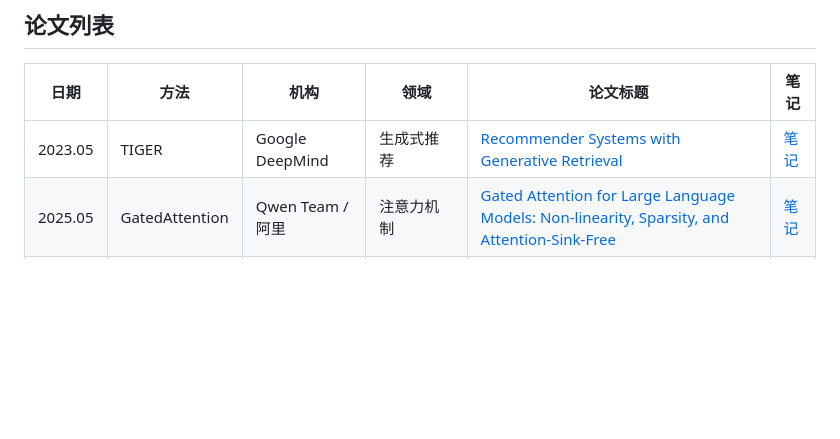
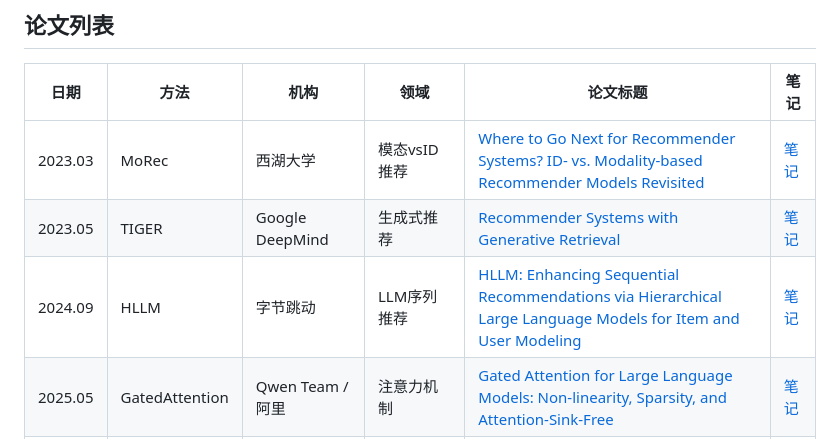
Before and after one commit to guoliang25/cc_paper, a Markdown page: README.md, the part around the change. Drawn GitHub-style; blank space fills up the shorter version.

```diff
--- a/README.md
+++ b/README.md
@@ -6,7 +6,9 @@
 
 | 日期 | 方法 | 机构 | 领域 | 论文标题 | 笔记 |
 |------|------|------|------|----------|------|
+| 2023.03 | MoRec | 西湖大学 | 模态vsID推荐 | [Where to Go Next for Recommender Systems? ID- vs. Modality-based Recommender Models Revisited](https://arxiv.org/abs/2303.13835) | [笔记](paper/2023/2303-MoRec-西湖大学-模态vsID推荐.md) |
 | 2023.05 | TIGER | Google DeepMind | 生成式推荐 | [Recommender Systems with Generative Retrieval](https://arxiv.org/abs/2305.05065) | [笔记](paper/2023/2305-TIGER-Google-生成式推荐.md) |
+| 2024.09 | HLLM | 字节跳动 | LLM序列推荐 | [HLLM: Enhancing Sequential Recommendations via Hierarchical Large Language Models for Item and User Modeling](https://arxiv.org/abs/2409.12740) | [笔记](paper/2024/2409-HLLM-字节-LLM序列推荐.md) |
 | 2025.05 | GatedAttention | Qwen Team / 阿里 | 注意力机制 | [Gated Attention for Large Language Models: Non-linearity, Sparsity, and Attention-Sink-Free](https://arxiv.org/abs/2505.06708) | [笔记](paper/2025/2505-GatedAttention-Qwen-注意力机制.md) |
 | 2025.05 | LONGER | 字节跳动 | 长序列建模 | [LONGER: Scaling Up Long Sequence Modeling in Industrial Recommenders](https://arxiv.org/abs/2505.04421) | [笔记](paper/2025/2505-LONGER-字节-长序列建模.md) |
 | 2025.07 | RankMixer | 字节跳动 | 推荐系统Scaling | [RankMixer: Scaling Up Ranking Models in Industrial Recommenders](https://arxiv.org/abs/2507.15551) | [笔记](paper/2025/2507-RankMixer-字节-推荐系统Scaling.md) |
```
Also changed, not shown: paper/2023/2303-MoRec-西湖大学-模态vsID推荐.md (added, +130 -0 lines), paper/2024/2409-HLLM-字节-LLM序列推荐.md (added, +146 -0 lines).
